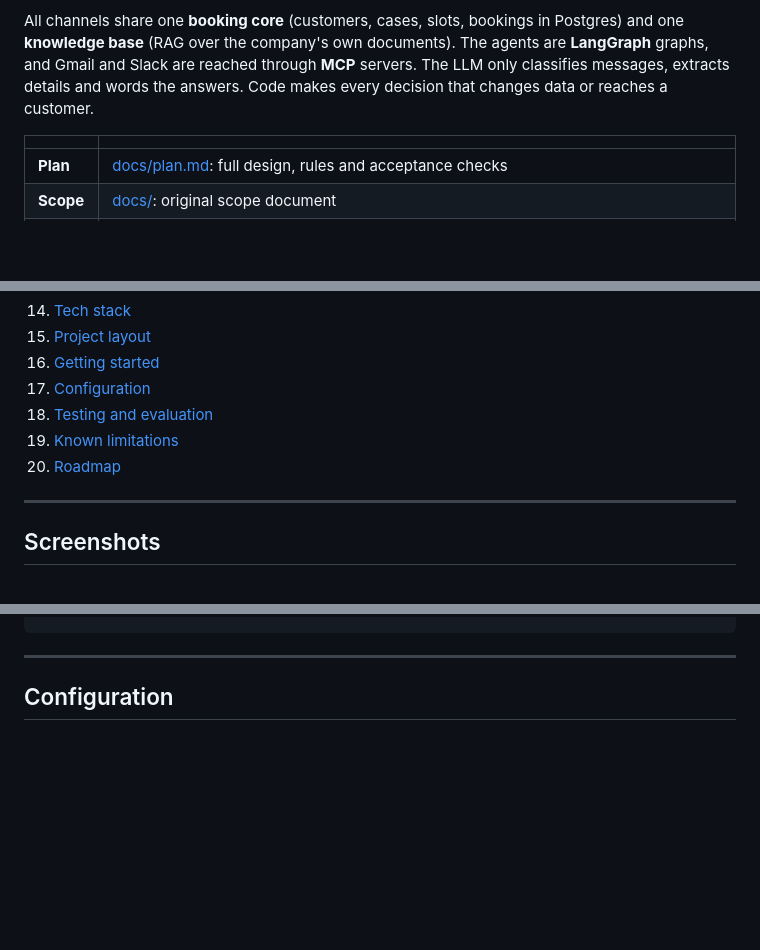
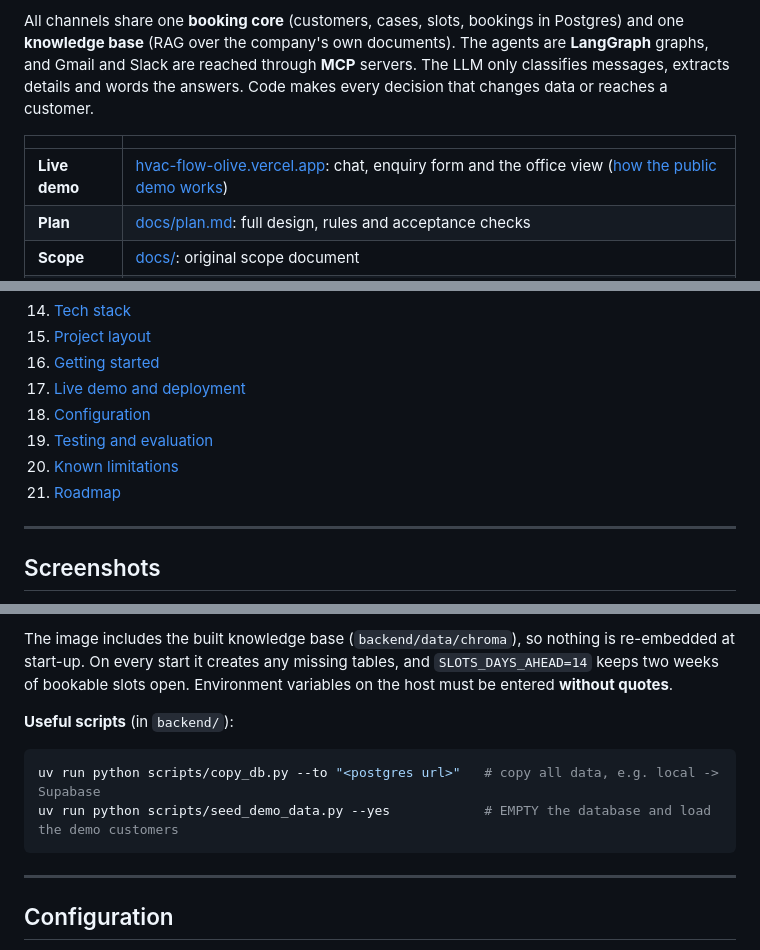
Before and after one commit to muhammadsirajdev/HVAC-Flow, a Markdown page: README.md, 3 parts joined by grey strips. Rendered like a GitHub page; blank space fills up the shorter version.

````diff
--- a/README.md
+++ b/README.md
@@ -12,6 +12,7 @@ details and words the answers. Code makes every decision that changes data or re
 
 | | |
 |---|---|
+| **Live demo** | [hvac-flow-olive.vercel.app](https://hvac-flow-olive.vercel.app): chat, enquiry form and the office view ([how the public demo works](#live-demo-and-deployment)) |
 | **Plan** | [docs/plan.md](docs/plan.md): full design, rules and acceptance checks |
 | **Scope** | [docs/](docs/): original scope document |
 | **Status** | Phase 1 complete (Runs A–D). Phase 2 (WhatsApp, Run E) and the embeddable widget are next |
@@ -36,10 +37,11 @@ details and words the answers. Code makes every decision that changes data or re
 14. [Tech stack](#tech-stack)
 15. [Project layout](#project-layout)
 16. [Getting started](#getting-started)
-17. [Configuration](#configuration)
-18. [Testing and evaluation](#testing-and-evaluation)
-19. [Known limitations](#known-limitations)
-20. [Roadmap](#roadmap)
+17. [Live demo and deployment](#live-demo-and-deployment)
+18. [Configuration](#configuration)
+19. [Testing and evaluation](#testing-and-evaluation)
+20. [Known limitations](#known-limitations)
+21. [Roadmap](#roadmap)
 
 ---
 
@@ -614,3 +662,12 @@ uv run python scripts/chat_cli.py                           # chat with Run A in
+The image includes the built knowledge base (`backend/data/chroma`), so nothing is re-embedded at
+start-up. On every start it creates any missing tables, and `SLOTS_DAYS_AHEAD=14` keeps two weeks of
+bookable slots open. Environment variables on the host must be entered **without quotes**.
+
+**Useful scripts** (in `backend/`):
+
+```bash
+uv run python scripts/copy_db.py --to "<postgres url>"   # copy all data, e.g. local -> Supabase
+uv run python scripts/seed_demo_data.py --yes            # EMPTY the database and load the demo customers
 ```
 
 ---
````
Also changed, not shown: other parts of README.md (+62 -7 lines).
